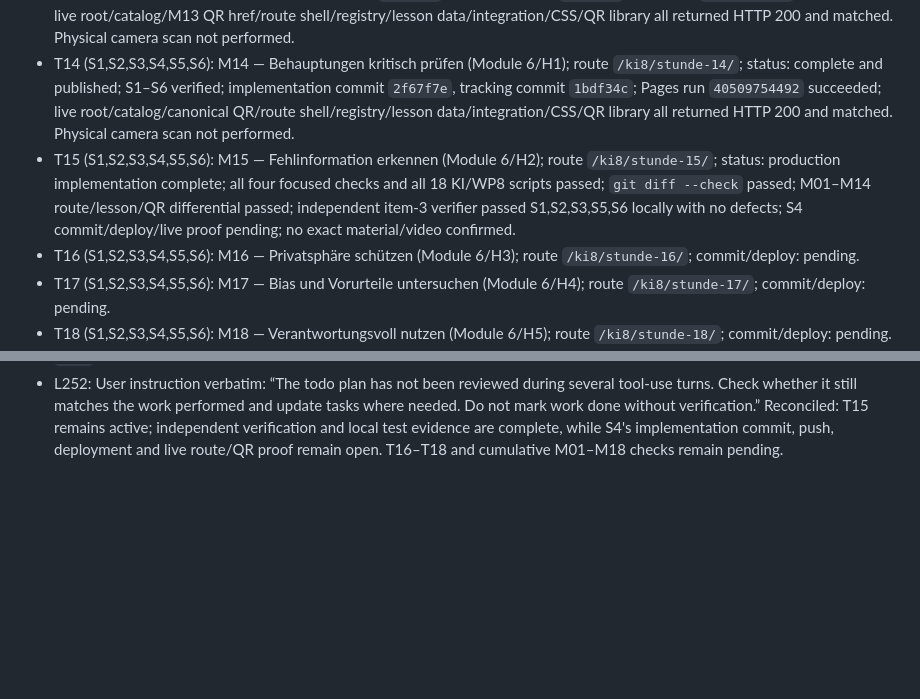
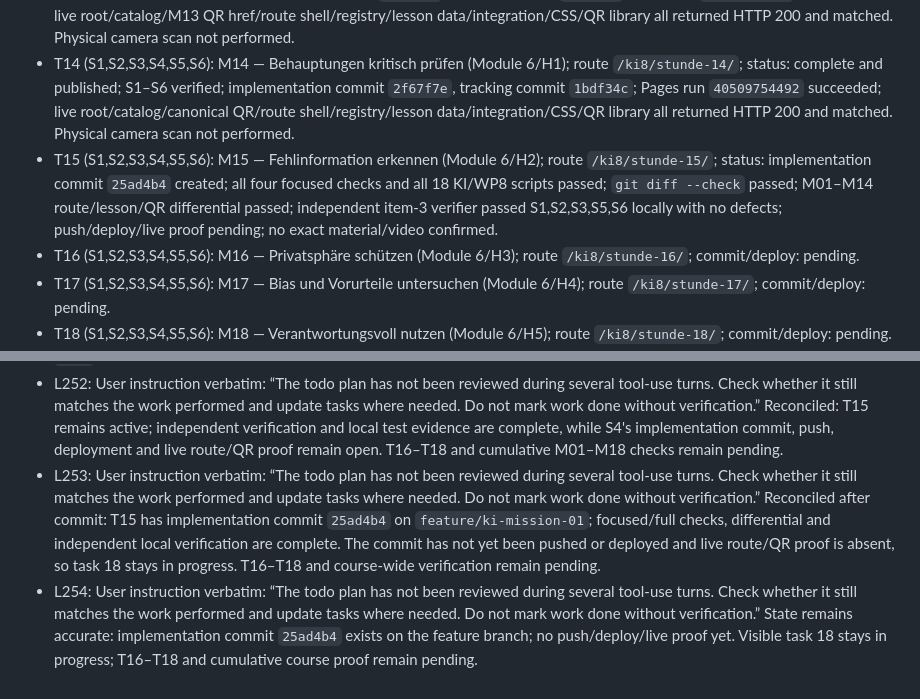
Before and after one commit to albecabrera/linguaCode, a Markdown page: odd/tasks/ki-missions-04-18.md, 2 parts joined by grey strips. Drawn GitHub-style; blank space fills up the shorter version.

Commit message:
docs(ki): track Mission 15 verification

```diff
--- a/odd/tasks/ki-missions-04-18.md
+++ b/odd/tasks/ki-missions-04-18.md
@@ -22,7 +22,7 @@ Scope: Instantiate the remaining 15 lessons from Modules 2–6 as independent pu
 - T12 (S1,S2,S3,S4,S5,S6): M12 — Beispiele, Lernen und Testen (Module 5/H2); route `/ki8/stunde-12/`; status: completed and published; implementation commit `2a5ce27`; tracking commit `244ee32`; Pages run `40500462648` succeeded; live root/catalog/QR/route/registry/lesson checks passed; physical camera scan not performed.
 - T13 (S1,S2,S3,S4,S5,S6): M13 — Unbekannte Eingaben sicher behandeln (Module 5/H3); route `/ki8/stunde-13/`; status: complete and published; implementation commit `7aba6b8`, tracking commit `ed26fba`; Pages run `40504579975` succeeded; live root/catalog/M13 QR href/route shell/registry/lesson data/integration/CSS/QR library all returned HTTP 200 and matched. Physical camera scan not performed.
 - T14 (S1,S2,S3,S4,S5,S6): M14 — Behauptungen kritisch prüfen (Module 6/H1); route `/ki8/stunde-14/`; status: complete and published; S1–S6 verified; implementation commit `2f67f7e`, tracking commit `1bdf34c`; Pages run `40509754492` succeeded; live root/catalog/canonical QR/route shell/registry/lesson data/integration/CSS/QR library all returned HTTP 200 and matched. Physical camera scan not performed.
-- T15 (S1,S2,S3,S4,S5,S6): M15 — Fehlinformation erkennen (Module 6/H2); route `/ki8/stunde-15/`; status: production implementation complete; all four focused checks and all 18 KI/WP8 scripts passed; `git diff --check` passed; M01–M14 route/lesson/QR differential passed; independent item-3 verifier passed S1,S2,S3,S5,S6 locally with no defects; S4 commit/deploy/live proof pending; no exact material/video confirmed.
+- T15 (S1,S2,S3,S4,S5,S6): M15 — Fehlinformation erkennen (Module 6/H2); route `/ki8/stunde-15/`; status: implementation commit `25ad4b4` created; all four focused checks and all 18 KI/WP8 scripts passed; `git diff --check` passed; M01–M14 route/lesson/QR differential passed; independent item-3 verifier passed S1,S2,S3,S5,S6 locally with no defects; push/deploy/live proof pending; no exact material/video confirmed.
 - T16 (S1,S2,S3,S4,S5,S6): M16 — Privatsphäre schützen (Module 6/H3); route `/ki8/stunde-16/`; commit/deploy: pending.
 - T17 (S1,S2,S3,S4,S5,S6): M17 — Bias und Vorurteile untersuchen (Module 6/H4); route `/ki8/stunde-17/`; commit/deploy: pending.
 - T18 (S1,S2,S3,S4,S5,S6): M18 — Verantwortungsvoll nutzen (Module 6/H5); route `/ki8/stunde-18/`; commit/deploy: pending.
@@ -280,3 +280,5 @@ Scope: Instantiate the remaining 15 lessons from Modules 2–6 as independent pu
 - L250: User instruction verbatim: “The todo plan has not been reviewed during several tool-use turns. Check whether it still matches the work performed and update tasks where needed. Do not mark work done without verification.” Reconciled: task 18 remains the only in-progress item and accurately reflects completed local tests/differential plus the independent-verifier and release gates still outstanding. Task 18 is not done; T16–T18 and course-wide proof remain pending.
 - L251: Independent verifier `gentle-ai-verify` task `mvqprw23-20-izng` reviewed T15/S1–S6 read-only. S1,S2,S3,S5,S6 met locally with no defects; route/prefix, lesson key, 15-card catalog and canonical QR checks passed. S4 remains pending commit, push, Pages run and live route/QR proof. Focused and full 18-script suites, repository `git diff --check`, and M01–M14 differential are confirmed passed. The verifier's scratch-directory `git diff --check` returned 129 because the copy had no `.git`; repository check passed. No build or production checks run.
 - L252: User instruction verbatim: “The todo plan has not been reviewed during several tool-use turns. Check whether it still matches the work performed and update tasks where needed. Do not mark work done without verification.” Reconciled: T15 remains active; independent verification and local test evidence are complete, while S4's implementation commit, push, deployment and live route/QR proof remain open. T16–T18 and cumulative M01–M18 checks remain pending.
+- L253: User instruction verbatim: “The todo plan has not been reviewed during several tool-use turns. Check whether it still matches the work performed and update tasks where needed. Do not mark work done without verification.” Reconciled after commit: T15 has implementation commit `25ad4b4` on `feature/ki-mission-01`; focused/full checks, differential and independent local verification are complete. The commit has not yet been pushed or deployed and live route/QR proof is absent, so task 18 stays in progress. T16–T18 and course-wide verification remain pending.
+- L254: User instruction verbatim: “The todo plan has not been reviewed during several tool-use turns. Check whether it still matches the work performed and update tasks where needed. Do not mark work done without verification.” State remains accurate: implementation commit `25ad4b4` exists on the feature branch; no push/deploy/live proof yet. Visible task 18 stays in progress; T16–T18 and cumulative course proof remain pending.
```
